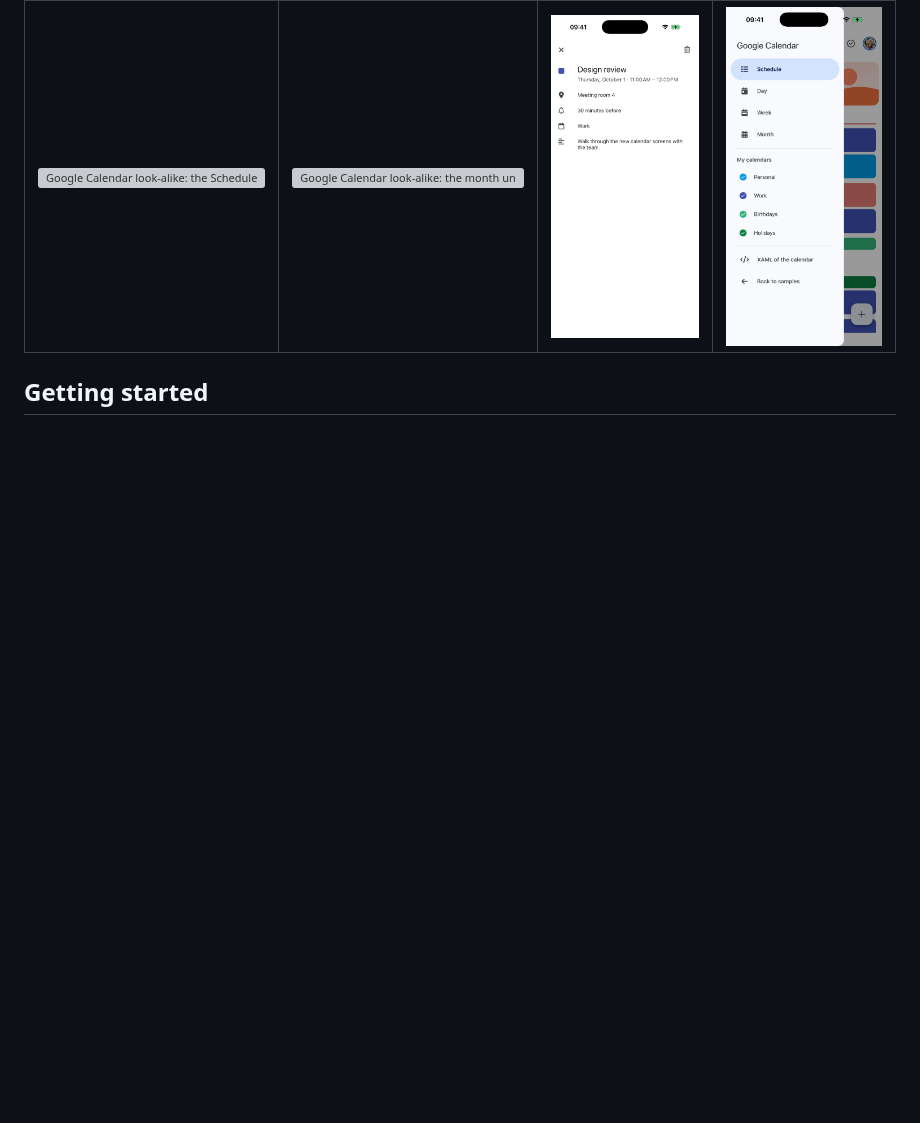
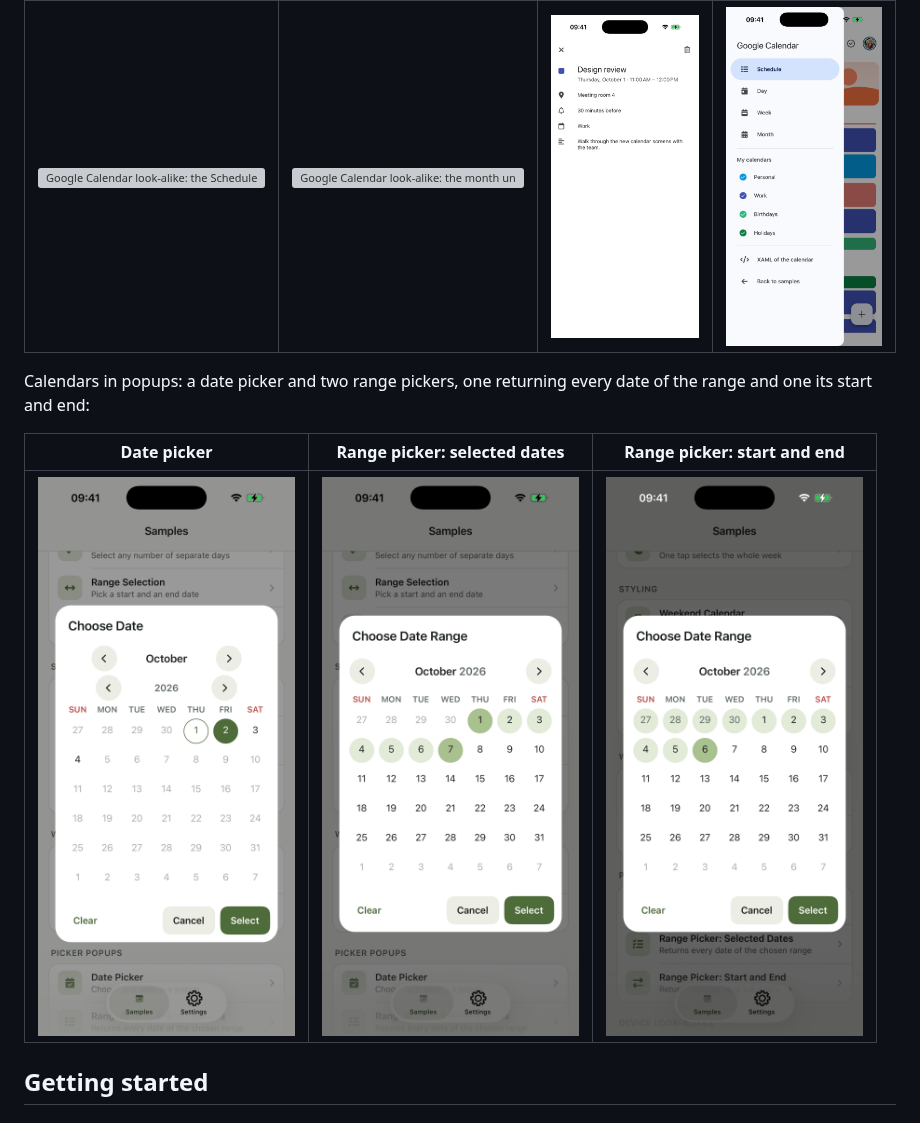
Before and after one commit to yurkinh/Plugin.Maui.Calendar, a Markdown page: README.md, the part around the change. GitHub-like rendering; pictures changed too: res/PickerPopup_date.png (added), res/PickerPopup_range_dates.png (added), res/PickerPopup_range_start_end.png (added); blank space fills up the shorter version; grey boxes are pictures that could not be loaded.

Commit message:
docs: add screenshots of the picker popups
The README had no picture of the calendars in popups: iOS screenshots of the
date picker and of the two range pickers.

Co-Authored-By: Claude Opus 5.5 <noreply@anthropic.com>

```diff
--- a/README.md
+++ b/README.md
@@ -79,6 +79,12 @@ A look-alike of the Google Calendar app with its Month, Week, Day and Schedule v
 | Schedule | Month under the title | Event | Drawer |
 | -------- | --------------------- | ----- | ------ |
 | ![Google Calendar look-alike: the Schedule view](https://raw.githubusercontent.com/yurkinh/Plugin.Maui.Calendar/main/res/GoogleCalendar_schedule.png) | ![Google Calendar look-alike: the month under the title of the Schedule view](https://raw.githubusercontent.com/yurkinh/Plugin.Maui.Calendar/main/res/GoogleCalendar_schedule_month.png) | ![Google Calendar look-alike: an event](https://raw.githubusercontent.com/yurkinh/Plugin.Maui.Calendar/main/res/GoogleCalendar_event.png) | ![Google Calendar look-alike: the drawer with the views and the calendars](https://raw.githubusercontent.com/yurkinh/Plugin.Maui.Calendar/main/res/GoogleCalendar_drawer.png) |
+
+Calendars in popups: a date picker and two range pickers, one returning every date of the range and one its start and end:
+
+| Date picker | Range picker: selected dates | Range picker: start and end |
+| ----------- | ---------------------------- | --------------------------- |
+| ![A date picker in a popup](https://raw.githubusercontent.com/yurkinh/Plugin.Maui.Calendar/main/res/PickerPopup_date.png) | ![A range picker in a popup that returns every date of the range](https://raw.githubusercontent.com/yurkinh/Plugin.Maui.Calendar/main/res/PickerPopup_range_dates.png) | ![A range picker in a popup that returns the start and end dates](https://raw.githubusercontent.com/yurkinh/Plugin.Maui.Calendar/main/res/PickerPopup_range_start_end.png) |
 
 ## Getting started
 
```
